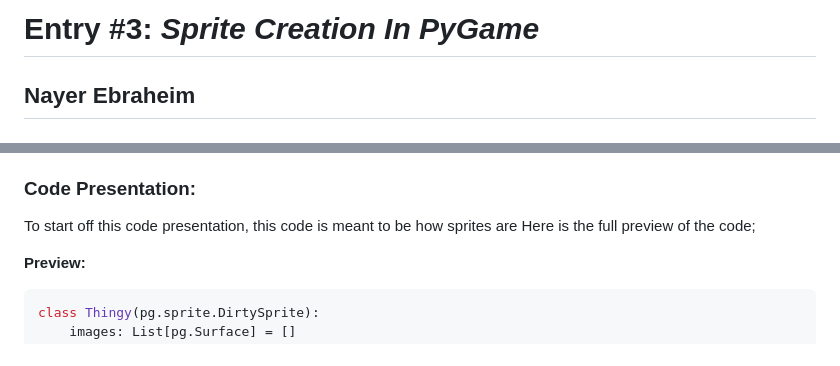
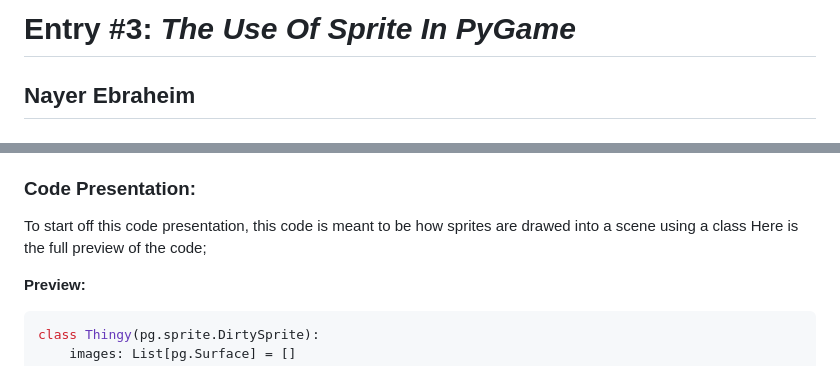
Before and after one commit to nayere6342/apcsa-freedom-project, a Markdown page: blog/entry03.md, 2 parts joined by grey strips. Drawn GitHub-style.

Commit message:
Revise title and enhance clarity in entry03
Updated the title and improved clarity in the introduction and code presentation sections.

````diff
--- a/blog/entry03.md
+++ b/blog/entry03.md
@@ -1,4 +1,4 @@
-# Entry #3: _Sprite Creation In PyGame_
+# Entry #3: _The Use Of Sprite In PyGame_
 ## Nayer Ebraheim
 ## 2/2/26
 
@@ -8,7 +8,7 @@ Previously, I had been learning about level creation in pygame and how to build
 
 ### Code Presentation:
 
-To start off this code presentation, this code is meant to be how sprites are Here is the full preview of the code;
+To start off this code presentation, this code is meant to be how sprites are drawed into a scene using a class Here is the full preview of the code;
 
 **Preview:**
 ```py
````
